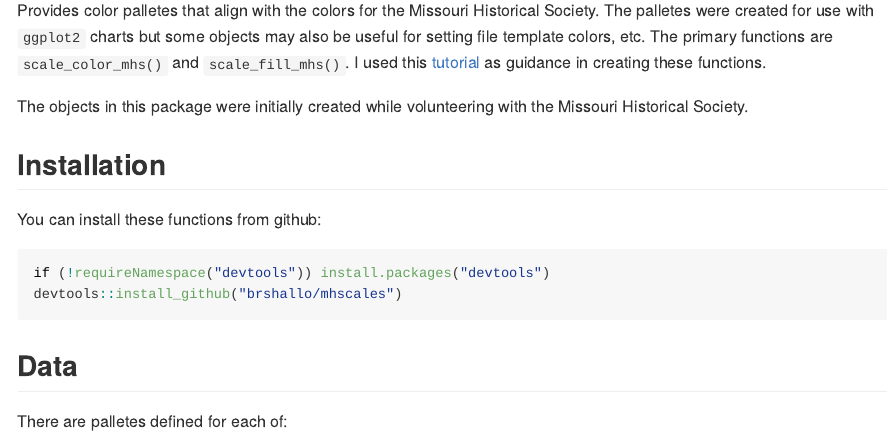
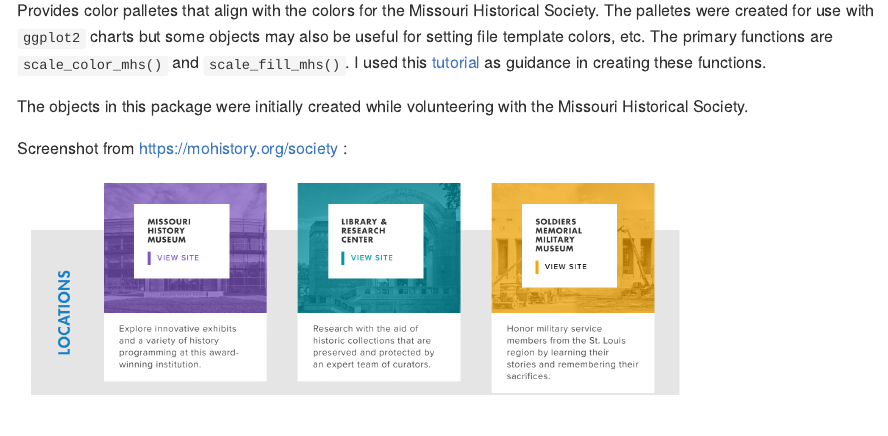
Before and after one commit to brshallo/mhscales, an R Markdown document (README.Rmd): the page in a window 1100 px wide, from 110 px down. Rendered offline with R 4.5, knitr and Pandoc, with nearby package versions; some code elsewhere in the file could not run offline.

Commit message:
add screenshot from website to readme

````diff
--- a/README.Rmd
+++ b/README.Rmd
@@ -17,6 +17,11 @@
 Provides color palletes that align with the colors for the Missouri Historical Society. The palletes were created for use with `ggplot2` charts but some objects may also be useful for setting file template colors, etc. The primary functions are `scale_color_mhs()` and `scale_fill_mhs()`. I used this [tutorial](    https://drsimonj.svbtle.com/creating-corporate-colour-palettes-for-ggplot2) as guidance in creating these functions.
 
 The objects in this package were initially created while volunteering with the Missouri Historical Society.
+
+Screenshot from https://mohistory.org/society :
+```{r, echo = FALSE, out.width="75%"}
+knitr::include_graphics(here::here("inst", "extdata", "mhs-colors.PNG"))
+```
 
 ## Installation
 
````
Also changed, not shown: README.md, inst/extdata/mhs-colors.PNG (added), 4 other files.
